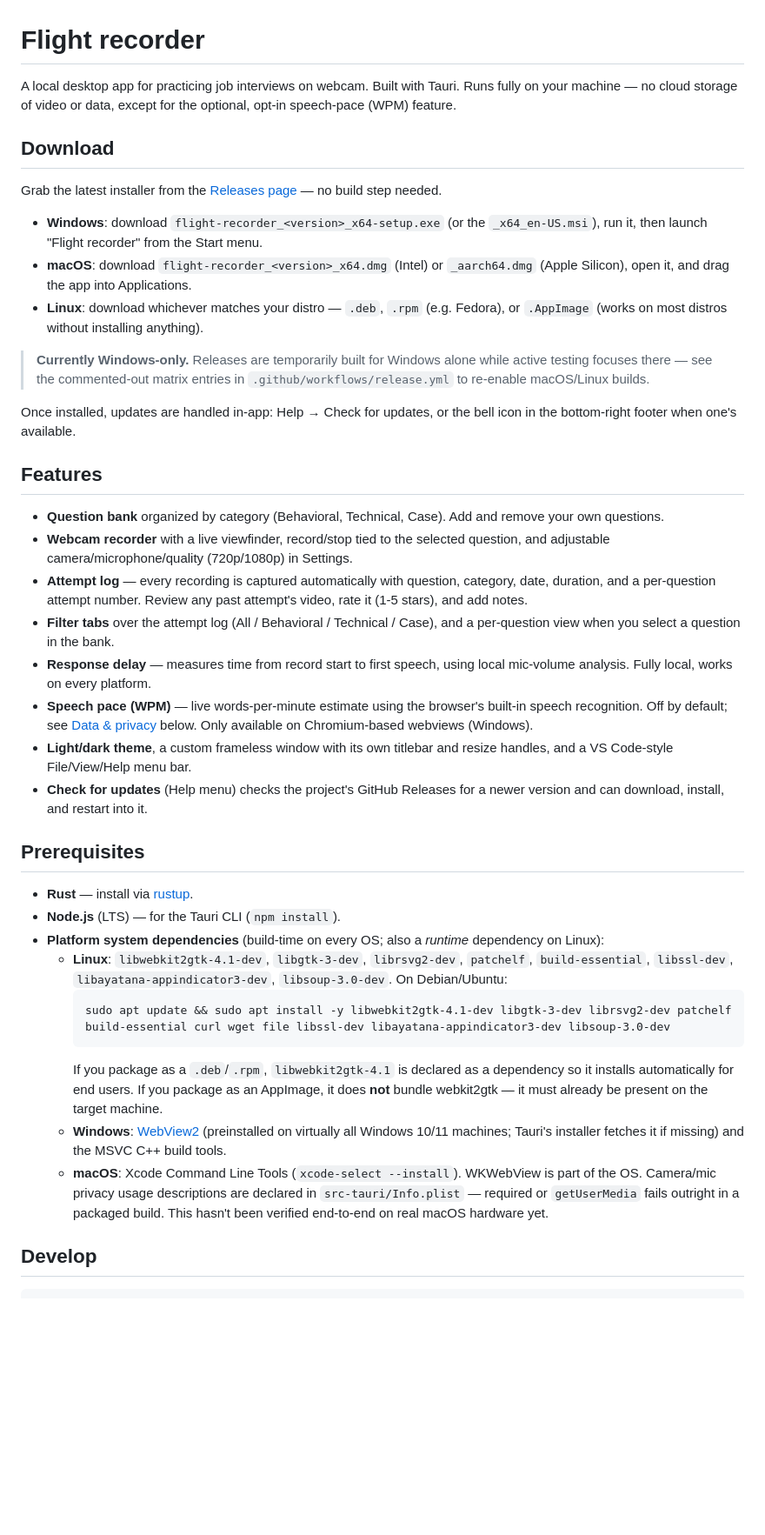
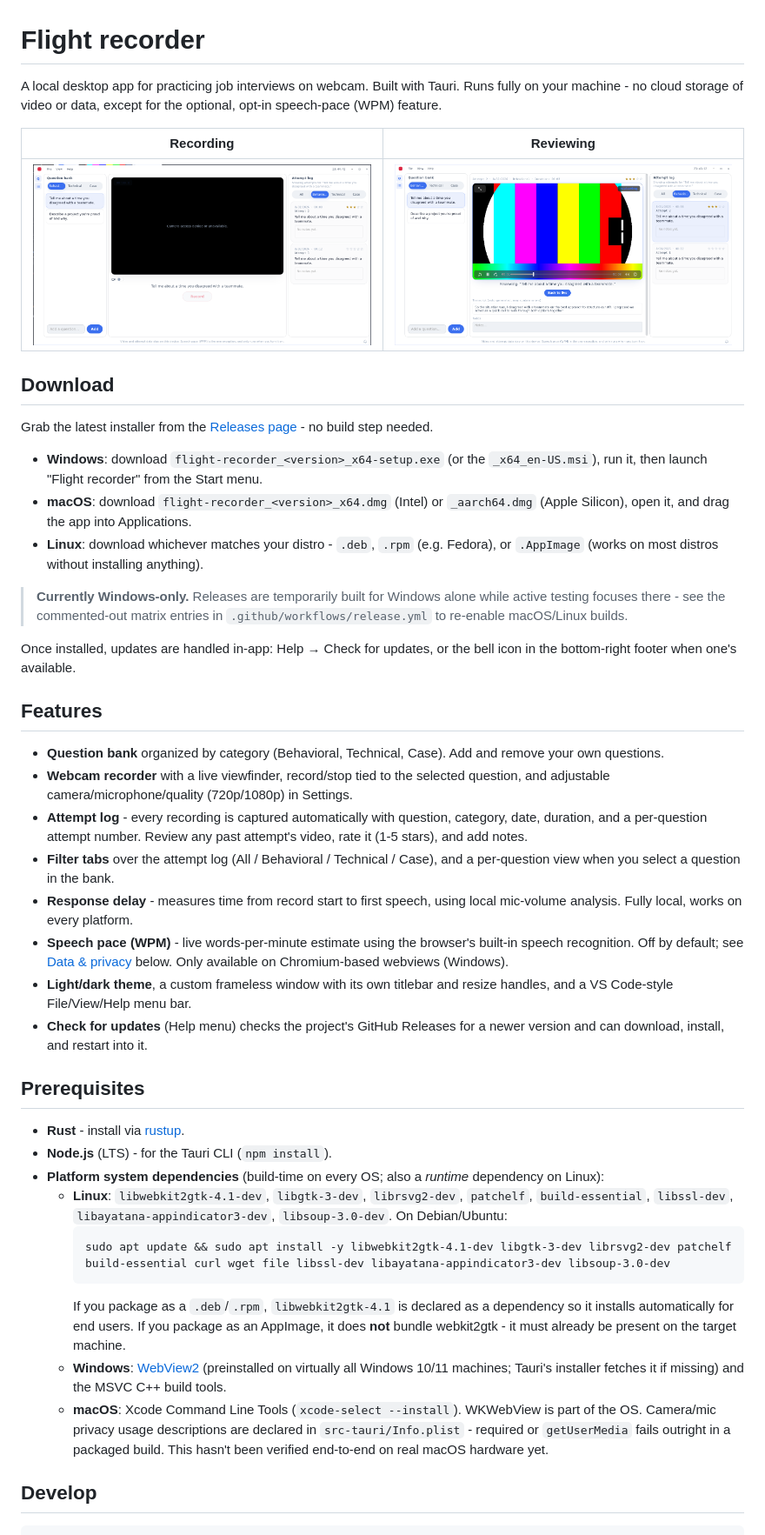
Before and after one commit to ei-sei/flight-recorder, a Markdown page: README.md, the part around one of its changes. Shown at 87% size. Rendered like a GitHub page; pictures changed too: screenshots/record.png (added), screenshots/review.png (added); blank space fills up the shorter version.

Commit message:
docs: add screenshots to README, remove em dashes

````diff
--- a/README.md
+++ b/README.md
@@ -1,16 +1,20 @@
 # Flight recorder
 
-A local desktop app for practicing job interviews on webcam. Built with Tauri. Runs fully on your machine — no cloud storage of video or data, except for the optional, opt-in speech-pace (WPM) feature.
+A local desktop app for practicing job interviews on webcam. Built with Tauri. Runs fully on your machine - no cloud storage of video or data, except for the optional, opt-in speech-pace (WPM) feature.
+
+| Recording | Reviewing |
+| --- | --- |
+| ![Recording view](screenshots/record.png) | ![Review view with transcript](screenshots/review.png) |
 
 ## Download
 
-Grab the latest installer from the [Releases page](https://github.com/ei-sei/flight-recorder/releases/latest) — no build step needed.
+Grab the latest installer from the [Releases page](https://github.com/ei-sei/flight-recorder/releases/latest) - no build step needed.
 
 - **Windows**: download `flight-recorder_<version>_x64-setup.exe` (or the `_x64_en-US.msi`), run it, then launch "Flight recorder" from the Start menu.
 - **macOS**: download `flight-recorder_<version>_x64.dmg` (Intel) or `_aarch64.dmg` (Apple Silicon), open it, and drag the app into Applications.
-- **Linux**: download whichever matches your distro — `.deb`, `.rpm` (e.g. Fedora), or `.AppImage` (works on most distros without installing anything).
+- **Linux**: download whichever matches your distro - `.deb`, `.rpm` (e.g. Fedora), or `.AppImage` (works on most distros without installing anything).
 
-> **Currently Windows-only.** Releases are temporarily built for Windows alone while active testing focuses there — see the commented-out matrix entries in `.github/workflows/release.yml` to re-enable macOS/Linux builds.
+> **Currently Windows-only.** Releases are temporarily built for Windows alone while active testing focuses there - see the commented-out matrix entries in `.github/workflows/release.yml` to re-enable macOS/Linux builds.
 
 Once installed, updates are handled in-app: Help → Check for updates, or the bell icon in the bottom-right footer when one's available.
 
@@ -18,25 +22,25 @@ Once installed, updates are handled in-app: Help → Check for updates, or the b
 
 - **Question bank** organized by category (Behavioral, Technical, Case). Add and remove your own questions.
 - **Webcam recorder** with a live viewfinder, record/stop tied to the selected question, and adjustable camera/microphone/quality (720p/1080p) in Settings.
-- **Attempt log** — every recording is captured automatically with question, category, date, duration, and a per-question attempt number. Review any past attempt's video, rate it (1-5 stars), and add notes.
+- **Attempt log** - every recording is captured automatically with question, category, date, duration, and a per-question attempt number. Review any past attempt's video, rate it (1-5 stars), and add notes.
 - **Filter tabs** over the attempt log (All / Behavioral / Technical / Case), and a per-question view when you select a question in the bank.
-- **Response delay** — measures time from record start to first speech, using local mic-volume analysis. Fully local, works on every platform.
-- **Speech pace (WPM)** — live words-per-minute estimate using the browser's built-in speech recognition. Off by default; see [Data & privacy](#data--privacy) below. Only available on Chromium-based webviews (Windows).
+- **Response delay** - measures time from record start to first speech, using local mic-volume analysis. Fully local, works on every platform.
+- **Speech pace (WPM)** - live words-per-minute estimate using the browser's built-in speech recognition. Off by default; see [Data & privacy](#data--privacy) below. Only available on Chromium-based webviews (Windows).
 - **Light/dark theme**, a custom frameless window with its own titlebar and resize handles, and a VS Code-style File/View/Help menu bar.
 - **Check for updates** (Help menu) checks the project's GitHub Releases for a newer version and can download, install, and restart into it.
 
 ## Prerequisites
 
-- **Rust** — install via [rustup](https://rustup.rs).
-- **Node.js** (LTS) — for the Tauri CLI (`npm install`).
+- **Rust** - install via [rustup](https://rustup.rs).
+- **Node.js** (LTS) - for the Tauri CLI (`npm install`).
 - **Platform system dependencies** (build-time on every OS; also a *runtime* dependency on Linux):
   - **Linux**: `libwebkit2gtk-4.1-dev`, `libgtk-3-dev`, `librsvg2-dev`, `patchelf`, `build-essential`, `libssl-dev`, `libayatana-appindicator3-dev`, `libsoup-3.0-dev`. On Debian/Ubuntu:
     ```
     sudo apt update && sudo apt install -y libwebkit2gtk-4.1-dev libgtk-3-dev librsvg2-dev patchelf build-essential curl wget file libssl-dev libayatana-appindicator3-dev libsoup-3.0-dev
     ```
-    If you package as a `.deb`/`.rpm`, `libwebkit2gtk-4.1` is declared as a dependency so it installs automatically for end users. If you package as an AppImage, it does **not** bundle webkit2gtk — it must already be present on the target machine.
+    If you package as a `.deb`/`.rpm`, `libwebkit2gtk-4.1` is declared as a dependency so it installs automatically for end users. If you package as an AppImage, it does **not** bundle webkit2gtk - it must already be present on the target machine.
   - **Windows**: [WebView2](https://developer.microsoft.com/microsoft-edge/webview2/) (preinstalled on virtually all Windows 10/11 machines; Tauri's installer fetches it if missing) and the MSVC C++ build tools.
-  - **macOS**: Xcode Command Line Tools (`xcode-select --install`). WKWebView is part of the OS. Camera/mic privacy usage descriptions are declared in `src-tauri/Info.plist` — required or `getUserMedia` fails outright in a packaged build. This hasn't been verified end-to-end on real macOS hardware yet.
+  - **macOS**: Xcode Command Line Tools (`xcode-select --install`). WKWebView is part of the OS. Camera/mic privacy usage descriptions are declared in `src-tauri/Info.plist` - required or `getUserMedia` fails outright in a packaged build. This hasn't been verified end-to-end on real macOS hardware yet.
 
 ## Develop
 
````
Also changed, not shown: other parts of README.md (+11 -11 lines).
